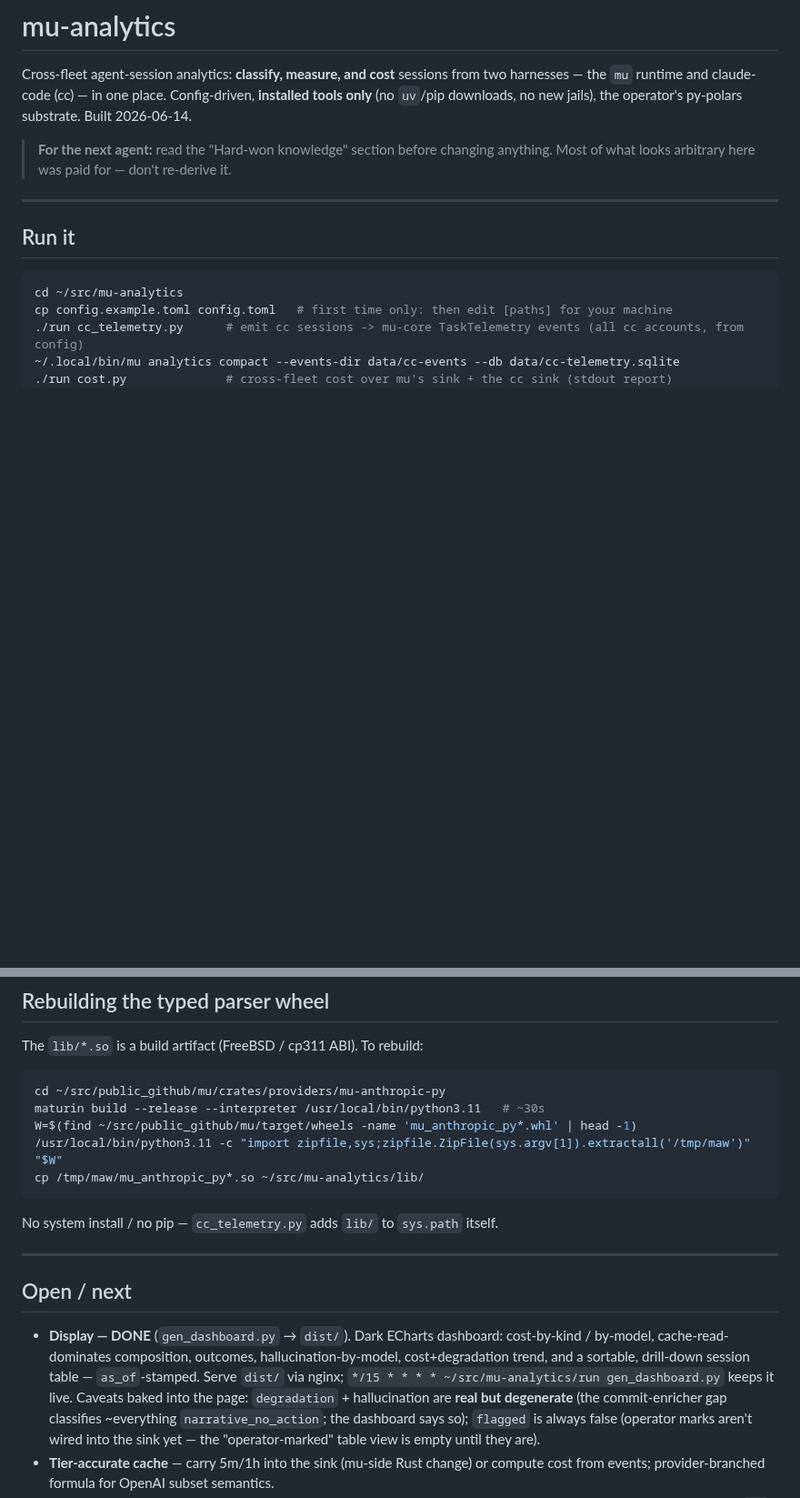
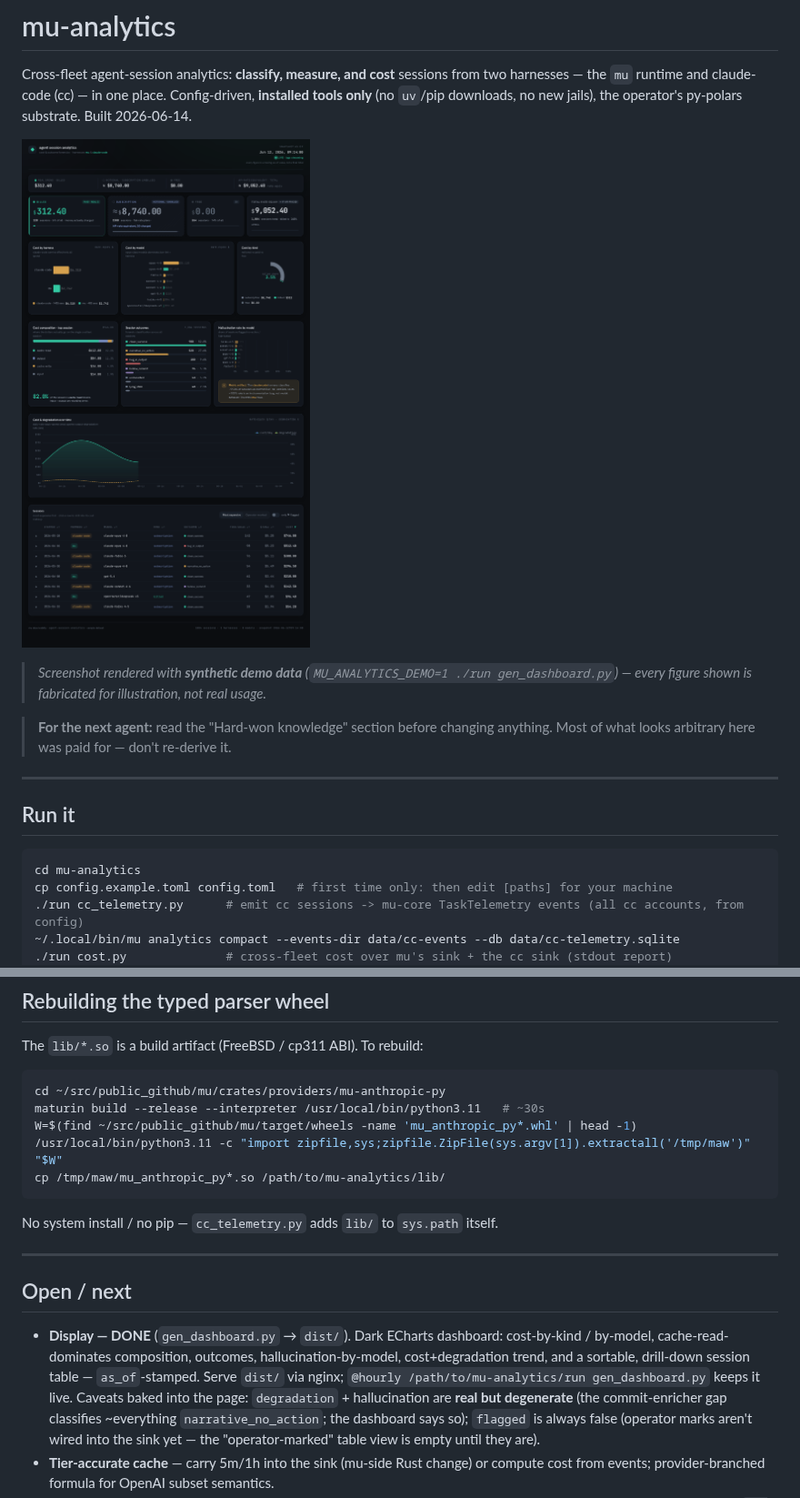
Before and after one commit to sahuagin/mu-analytics, a Markdown page: README.md, 2 parts joined by grey strips. Shown at 91% size. Rendered like a GitHub page; pictures changed too: docs/dashboard.png (added); blank space fills up the shorter version.

Commit message:
docs: dashboard screenshot (synthetic demo data) + MU_ANALYTICS_DEMO render mode; genericize remaining personal paths post-move

````diff
--- a/README.md
+++ b/README.md
@@ -4,6 +4,11 @@ Cross-fleet agent-session analytics: **classify, measure, and cost** sessions fr
 two harnesses — the `mu` runtime and claude-code (cc) — in one place. Config-driven,
 **installed tools only** (no `uv`/pip downloads, no new jails), the operator's
 py-polars substrate. Built 2026-06-14.
+
+![mu-analytics dashboard](docs/dashboard.png)
+
+> *Screenshot rendered with **synthetic demo data** (`MU_ANALYTICS_DEMO=1 ./run gen_dashboard.py`) —
+> every figure shown is fabricated for illustration, not real usage.*
 
 > **For the next agent:** read the "Hard-won knowledge" section before changing
 > anything. Most of what looks arbitrary here was paid for — don't re-derive it.
@@ -13,7 +18,7 @@ py-polars substrate. Built 2026-06-14.
 ## Run it
 
 ```sh
-cd ~/src/mu-analytics
+cd mu-analytics
 cp config.example.toml config.toml   # first time only: then edit [paths] for your machine
 ./run cc_telemetry.py      # emit cc sessions -> mu-core TaskTelemetry events (all cc accounts, from config)
 ~/.local/bin/mu analytics compact --events-dir data/cc-events --db data/cc-telemetry.sqlite
@@ -161,7 +167,7 @@ cd ~/src/public_github/mu/crates/providers/mu-anthropic-py
 maturin build --release --interpreter /usr/local/bin/python3.11   # ~30s
 W=$(find ~/src/public_github/mu/target/wheels -name 'mu_anthropic_py*.whl' | head -1)
 /usr/local/bin/python3.11 -c "import zipfile,sys;zipfile.ZipFile(sys.argv[1]).extractall('/tmp/maw')" "$W"
-cp /tmp/maw/mu_anthropic_py*.so ~/src/mu-analytics/lib/
+cp /tmp/maw/mu_anthropic_py*.so /path/to/mu-analytics/lib/
 ```
 
 No system install / no pip — `cc_telemetry.py` adds `lib/` to `sys.path` itself.
@@ -174,7 +180,7 @@ No system install / no pip — `cc_telemetry.py` adds `lib/` to `sys.path` itsel
   cost-by-kind / by-model, cache-read-dominates composition, outcomes,
   hallucination-by-model, cost+degradation trend, and a sortable, drill-down
   session table — `as_of`-stamped. Serve `dist/` via nginx;
-  `*/15 * * * * ~/src/mu-analytics/run gen_dashboard.py` keeps it live.
+  `@hourly /path/to/mu-analytics/run gen_dashboard.py` keeps it live.
   Caveats baked into the page: `degradation` + hallucination are **real but
   degenerate** (the commit-enricher gap classifies ~everything
   `narrative_no_action`; the dashboard says so); `flagged` is always false
````
Also changed, not shown: other parts of README.md (+2 -1 lines), 3 other files.
